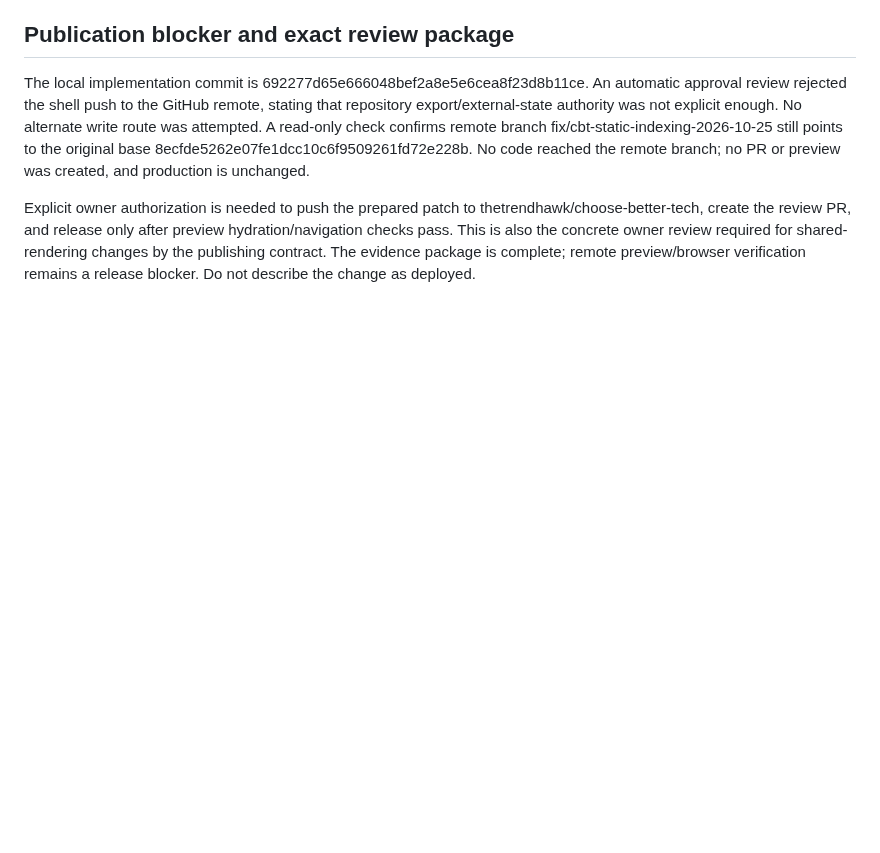
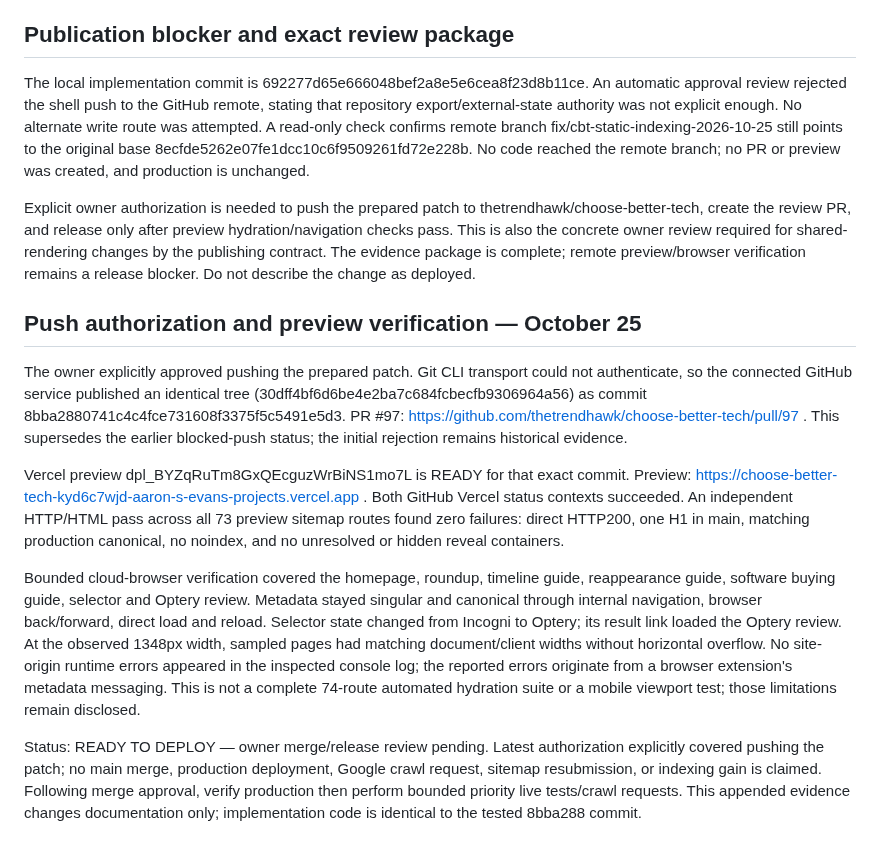
Before and after one commit to thetrendhawk/choose-better-tech, a Markdown page: docs/monitoring/search-anomaly-2026-10-25.md, the part around the change. GitHub-like rendering; blank space fills up the shorter version.

Commit message:
Record authorized push and verified indexing fix preview

```diff
--- a/docs/monitoring/search-anomaly-2026-10-25.md
+++ b/docs/monitoring/search-anomaly-2026-10-25.md
@@ -103,3 +103,13 @@ Sources: authenticated Google Search Console Page Indexing/URL Inspection on Oct
 The local implementation commit is 692277d65e666048bef2a8e5e6cea8f23d8b11ce. An automatic approval review rejected the shell push to the GitHub remote, stating that repository export/external-state authority was not explicit enough. No alternate write route was attempted. A read-only check confirms remote branch fix/cbt-static-indexing-2026-10-25 still points to the original base 8ecfde5262e07fe1dcc10c6f9509261fd72e228b. No code reached the remote branch; no PR or preview was created, and production is unchanged.
 
 Explicit owner authorization is needed to push the prepared patch to thetrendhawk/choose-better-tech, create the review PR, and release only after preview hydration/navigation checks pass. This is also the concrete owner review required for shared-rendering changes by the publishing contract. The evidence package is complete; remote preview/browser verification remains a release blocker. Do not describe the change as deployed.
+
+## Push authorization and preview verification — October 25
+
+The owner explicitly approved pushing the prepared patch. Git CLI transport could not authenticate, so the connected GitHub service published an identical tree (30dff4bf6d6be4e2ba7c684fcbecfb9306964a56) as commit 8bba2880741c4c4fce731608f3375f5c5491e5d3. PR #97: https://github.com/thetrendhawk/choose-better-tech/pull/97 . This supersedes the earlier blocked-push status; the initial rejection remains historical evidence.
+
+Vercel preview dpl_BYZqRuTm8GxQEcguzWrBiNS1mo7L is READY for that exact commit. Preview: https://choose-better-tech-kyd6c7wjd-aaron-s-evans-projects.vercel.app . Both GitHub Vercel status contexts succeeded. An independent HTTP/HTML pass across all 73 preview sitemap routes found zero failures: direct HTTP200, one H1 in main, matching production canonical, no noindex, and no unresolved or hidden reveal containers.
+
+Bounded cloud-browser verification covered the homepage, roundup, timeline guide, reappearance guide, software buying guide, selector and Optery review. Metadata stayed singular and canonical through internal navigation, browser back/forward, direct load and reload. Selector state changed from Incogni to Optery; its result link loaded the Optery review. At the observed 1348px width, sampled pages had matching document/client widths without horizontal overflow. No site-origin runtime errors appeared in the inspected console log; the reported errors originate from a browser extension's metadata messaging. This is not a complete 74-route automated hydration suite or a mobile viewport test; those limitations remain disclosed.
+
+Status: READY TO DEPLOY — owner merge/release review pending. Latest authorization explicitly covered pushing the patch; no main merge, production deployment, Google crawl request, sitemap resubmission, or indexing gain is claimed. Following merge approval, verify production then perform bounded priority live tests/crawl requests. This appended evidence changes documentation only; implementation code is identical to the tested 8bba288 commit.
```
